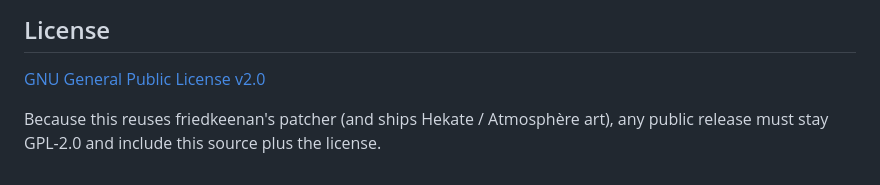
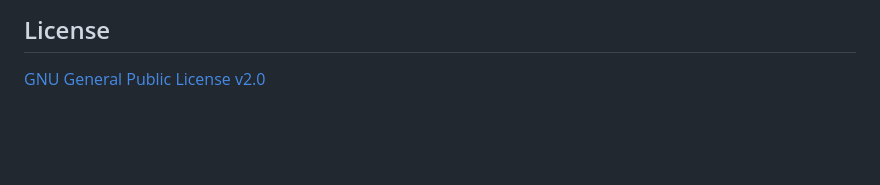
Before and after one commit to bshurikan/boot-toaster-nx, a Markdown page: README.md, the part around the change. Rendered like a GitHub page; blank space fills up the shorter version.

```diff
--- a/README.md
+++ b/README.md
@@ -66,5 +66,3 @@ See `assets/CREDITS.txt`.
 ## License
 
 [GNU General Public License v2.0](LICENSE)
-
-Because this reuses friedkeenan's patcher (and ships Hekate / Atmosphère art), any public release must stay GPL-2.0 and include this source plus the license.
```
